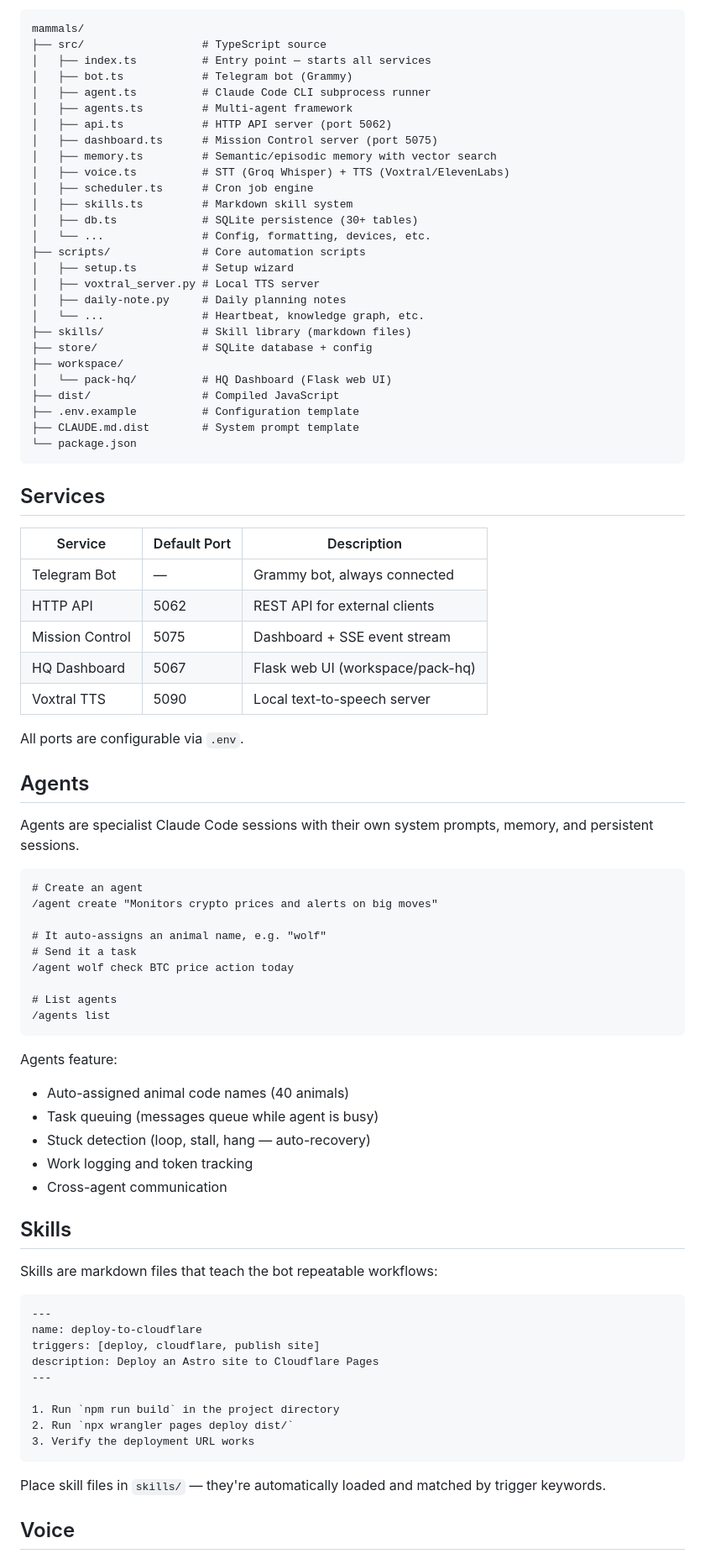
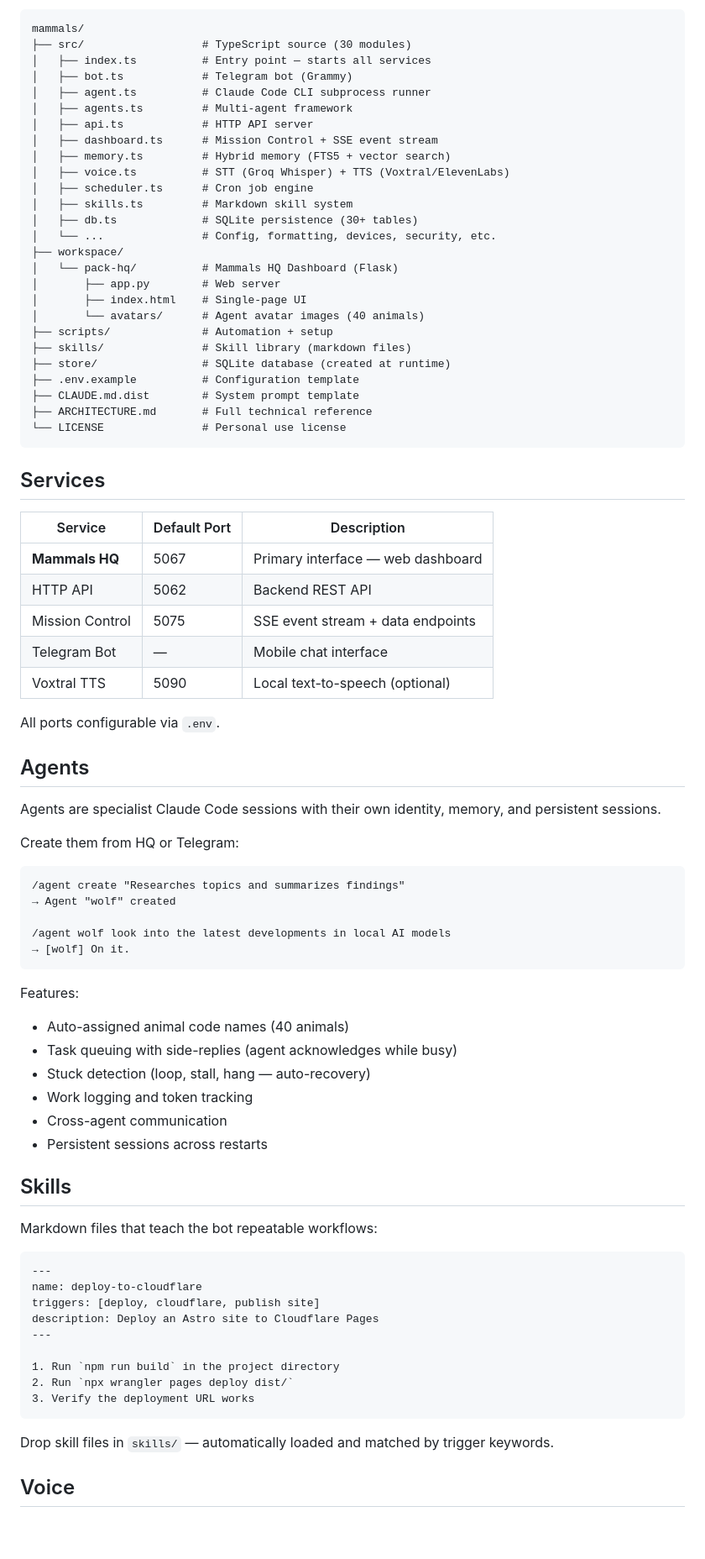
Before and after one commit to Mammals-AI/mammals, a Markdown page: README.md, the part around one of its changes. Shown at 84% size. GitHub-like rendering; blank space fills up the shorter version.

````diff
--- a/README.md
+++ b/README.md
@@ -49,71 +69,68 @@ The setup wizard walks you through:
 ```
 mammals/
-├── src/                  # TypeScript source
+├── src/                  # TypeScript source (30 modules)
 │   ├── index.ts          # Entry point — starts all services
 │   ├── bot.ts            # Telegram bot (Grammy)
 │   ├── agent.ts          # Claude Code CLI subprocess runner
 │   ├── agents.ts         # Multi-agent framework
-│   ├── api.ts            # HTTP API server (port 5062)
-│   ├── dashboard.ts      # Mission Control server (port 5075)
-│   ├── memory.ts         # Semantic/episodic memory with vector search
+│   ├── api.ts            # HTTP API server
+│   ├── dashboard.ts      # Mission Control + SSE event stream
+│   ├── memory.ts         # Hybrid memory (FTS5 + vector search)
 │   ├── voice.ts          # STT (Groq Whisper) + TTS (Voxtral/ElevenLabs)
 │   ├── scheduler.ts      # Cron job engine
 │   ├── skills.ts         # Markdown skill system
 │   ├── db.ts             # SQLite persistence (30+ tables)
-│   └── ...               # Config, formatting, devices, etc.
-├── scripts/              # Core automation scripts
-│   ├── setup.ts          # Setup wizard
-│   ├── voxtral_server.py # Local TTS server
-│   ├── daily-note.py     # Daily planning notes
-│   └── ...               # Heartbeat, knowledge graph, etc.
+│   └── ...               # Config, formatting, devices, security, etc.
+├── workspace/
+│   └── pack-hq/          # Mammals HQ Dashboard (Flask)
+│       ├── app.py        # Web server
+│       ├── index.html    # Single-page UI
+│       └── avatars/      # Agent avatar images (40 animals)
+├── scripts/              # Automation + setup
 ├── skills/               # Skill library (markdown files)
-├── store/                # SQLite database + config
-├── workspace/
-│   └── pack-hq/          # HQ Dashboard (Flask web UI)
-├── dist/                 # Compiled JavaScript
+├── store/                # SQLite database (created at runtime)
 ├── .env.example          # Configuration template
 ├── CLAUDE.md.dist        # System prompt template
-└── package.json
+├── ARCHITECTURE.md       # Full technical reference
+└── LICENSE               # Personal use license
 ```
 
 ## Services
 
 | Service | Default Port | Description |
 |---------|-------------|-------------|
-| Telegram Bot | — | Grammy bot, always connected |
-| HTTP API | 5062 | REST API for external clients |
-| Mission Control | 5075 | Dashboard + SSE event stream |
-| HQ Dashboard | 5067 | Flask web UI (workspace/pack-hq) |
-| Voxtral TTS | 5090 | Local text-to-speech server |
+| **Mammals HQ** | 5067 | Primary interface — web dashboard |
+| HTTP API | 5062 | Backend REST API |
+| Mission Control | 5075 | SSE event stream + data endpoints |
+| Telegram Bot | — | Mobile chat interface |
+| Voxtral TTS | 5090 | Local text-to-speech (optional) |
 
-All ports are configurable via `.env`.
+All ports configurable via `.env`.
 
 ## Agents
 
-Agents are specialist Claude Code sessions with their own system prompts, memory, and persistent sessions.
+Agents are specialist Claude Code sessions with their own identity, memory, and persistent sessions.
 
+Create them from HQ or Telegram:
 ```
-# Create an agent
-/agent create "Monitors crypto prices and alerts on big moves"
+/agent create "Researches topics and summarizes findings"
+→ Agent "wolf" created
 
-# It auto-assigns an animal name, e.g. "wolf"
-# Send it a task
-/agent wolf check BTC price action today
-
-# List agents
-/agents list
+/agent wolf look into the latest developments in local AI models
+→ [wolf] On it.
 ```
 
-Agents feature:
+Features:
 - Auto-assigned animal code names (40 animals)
-- Task queuing (messages queue while agent is busy)
+- Task queuing with side-replies (agent acknowledges while busy)
 - Stuck detection (loop, stall, hang — auto-recovery)
 - Work logging and token tracking
 - Cross-agent communication
+- Persistent sessions across restarts
 
 ## Skills
 
-Skills are markdown files that teach the bot repeatable workflows:
+Markdown files that teach the bot repeatable workflows:
 
 ```markdown
 ---
@@ -127,6 +144,6 @@ description: Deploy an Astro site to Cloudflare Pages
 3. Verify the deployment URL works
 ```
 
-Place skill files in `skills/` — they're automatically loaded and matched by trigger keywords.
+Drop skill files in `skills/` — automatically loaded and matched by trigger keywords.
 
 ## Voice
````
Also changed, not shown: other parts of README.md (+43 -22 lines).
